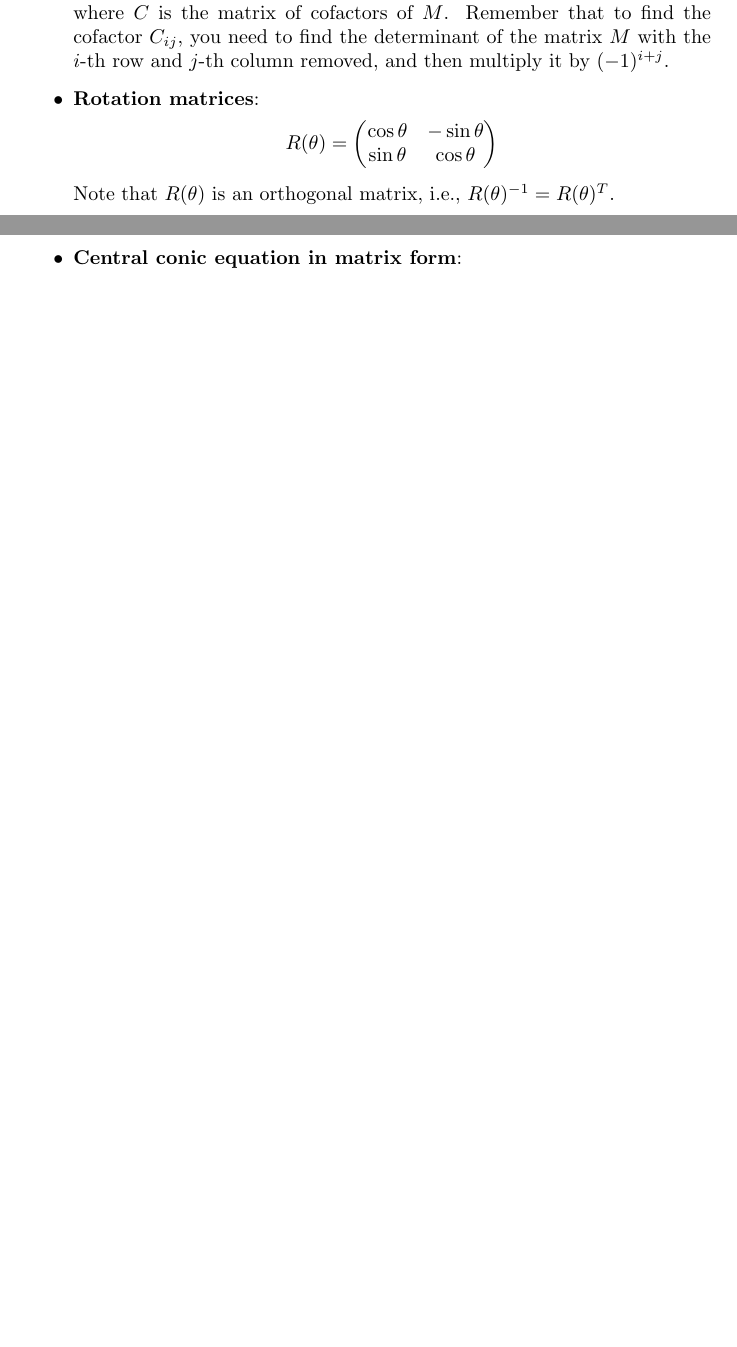
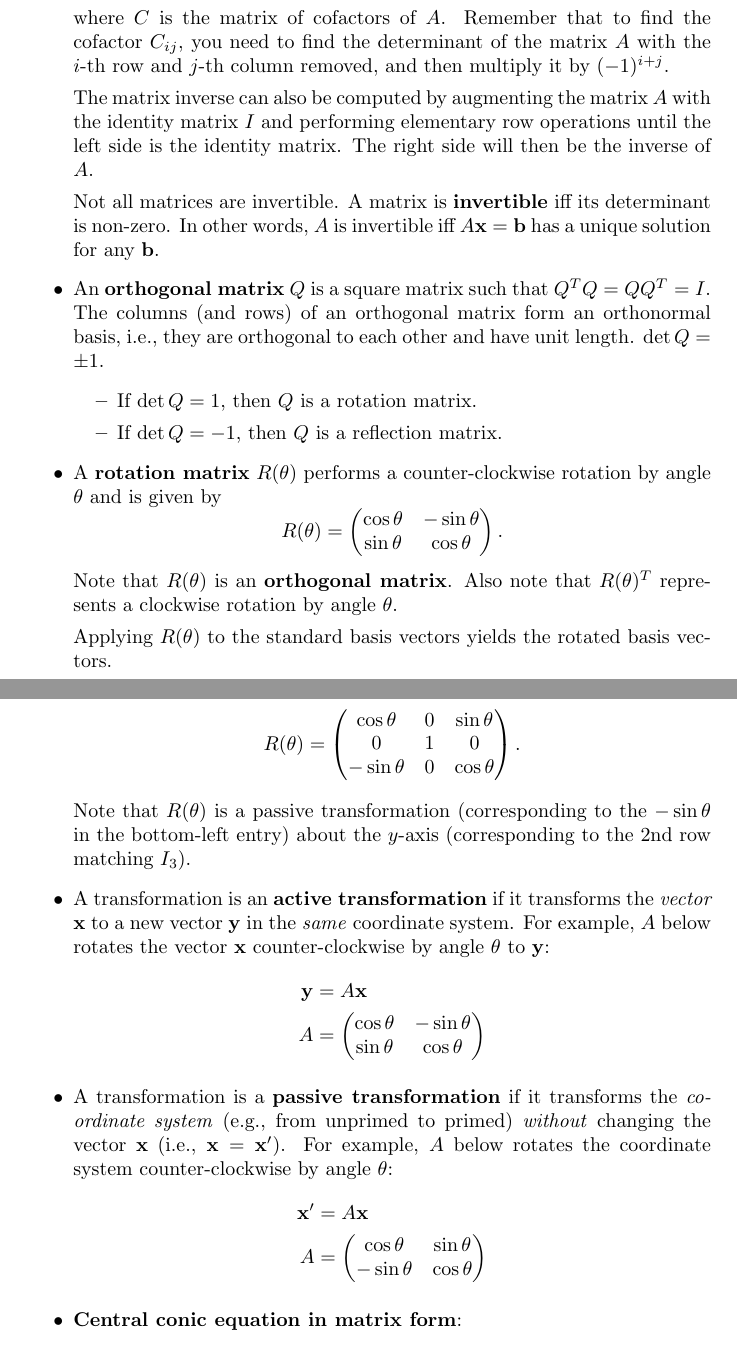
Before and after one commit to krishpatel2067/MATH328-Reference, a LaTeX document (main.tex, which reads notes/linear_algebra.tex): two parts of pages 2 and 3 of 4 before the commit and two parts of pages 3 and 4 of 6 after it, joined at a grey line, cut so that both start at the same text, the shorter picture padded with empty space. Compiled offline with pdfLaTeX.

Commit message:
Linear Algebra: add linear functions, matrix multiplication, orthogonal matrices, active and passive transformations; modify inverse and rotation matrix

```diff
--- a/notes/linear_algebra.tex
+++ b/notes/linear_algebra.tex
@@ -65,2 +75 @@
           \begin{equation*}
-              M^{-1} = \frac{1}{\det M} C^T
@@ -67,3 +79 @@
           \end{equation*}
-          where $C$ is the matrix of cofactors of $M$. Remember that to find the cofactor $C_{ij}$, you need to find the determinant of the matrix $M$ with the $i$-th row and $j$-th column removed, and then multiply it by $(-1)^{i+j}$.
-    \item \textbf{Rotation matrices}:
@@ -70,10 +87,51 @@
+              A^{-1} = \frac{1}{\det A} C^T\text{,}
+          \end{equation*}
+          where $C$ is the matrix of cofactors of $A$. Remember that to find the cofactor $C_{ij}$, you need to find the determinant of the matrix $A$ with the $i$-th row and $j$-th column removed, and then multiply it by $(-1)^{i+j}$.
+
+          The matrix inverse can also be computed by augmenting the matrix $A$ with the identity matrix $I$ and performing elementary row operations until the left side is the identity matrix. The right side will then be the inverse of $A$.
+
+          Not all matrices are invertible. A matrix is \textbf{invertible} iff its determinant is non-zero. In other words, $A$ is invertible iff $A\mathbf{x} = \mathbf{b}$ has a unique solution for any $\mathbf{b}$.
+    \item An \textbf{orthogonal matrix} $Q$ is a square matrix such that $Q^TQ = QQ^T = I$. The columns (and rows) of an orthogonal matrix form an orthonormal basis, i.e., they are orthogonal to each other and have unit length. $\det Q = \pm 1$.
+          \begin{itemize}
+              \item If $\det Q = 1$, then $Q$ is a rotation matrix.
+              \item If $\det Q = -1$, then $Q$ is a reflection matrix.
+          \end{itemize}
+    \item A \textbf{rotation matrix} $R(\theta)$ performs a counter-clockwise rotation by angle $\theta$ and is given by
           \begin{equation*}
               R(\theta) = \begin{pmatrix}
                   \cos \theta & -\sin \theta \\
                   \sin \theta & \cos \theta
-              \end{pmatrix}
+              \end{pmatrix}\text{.}
           \end{equation*}
-          Note that $R(\theta)$ is an orthogonal matrix, i.e., $R(\theta)^{-1} = R(\theta)^T$.
+          Note that $R(\theta)$ is an \textbf{orthogonal matrix}. Also note that $R(\theta)^T$ represents a clockwise rotation by angle $\theta$.
+
+          Applying $R(\theta)$ to the standard basis vectors yields the rotated basis vectors.
+
+          An example of a rotation matrix in 3D is
+          \begin{equation*}
+              R(\theta) = \begin{pmatrix}
+                  \cos \theta  & 0 & \sin \theta \\
+                  0            & 1 & 0           \\
+                  -\sin \theta & 0 & \cos \theta \\
+              \end{pmatrix}\text{.}
+          \end{equation*}
+          Note that $R(\theta)$ is a passive transformation (corresponding to the $-\sin\theta$ in the bottom-left entry) about the $y$-axis (corresponding to the 2nd row matching $I_3$).
+    \item A transformation is an \textbf{active transformation} if it transforms the \emph{vector} $\mathbf{x}$ to a new vector $\mathbf{y}$ in the \emph{same} coordinate system. For example, $A$ below rotates the vector $\mathbf{x}$ counter-clockwise by angle $\theta$ to $\mathbf{y}$:
+          \begin{align*}
+              \mathbf{y} & = A\mathbf{x}              \\
+              A          & = \begin{pmatrix}
+                                 \cos\theta & -\sin\theta \\
+                                 \sin\theta & \cos\theta
+                             \end{pmatrix}
+          \end{align*}
+    \item A transformation is a \textbf{passive transformation} if it transforms the \emph{coordinate system} (e.g., from unprimed to primed) \emph{without} changing the vector $\mathbf{x}$ (i.e., $\mathbf{x} = \mathbf{x}'$). For example, $A$ below rotates the coordinate system counter-clockwise by angle $\theta$:
+          \begin{align*}
+              \mathbf{x}' & = A\mathbf{x}              \\
+              A           & = \begin{pmatrix}
+                                  \cos\theta  & \sin\theta \\
+                                  -\sin\theta & \cos\theta
+                              \end{pmatrix}
+          \end{align*}
     \item \textbf{Central conic equation in matrix form}:
           \begin{align*}
               Ax^2 + 2Hxy + By^2 = K
```
Also changed, not shown: main.pdf, notes/linear_algebra.tex (24 more changed lines).
